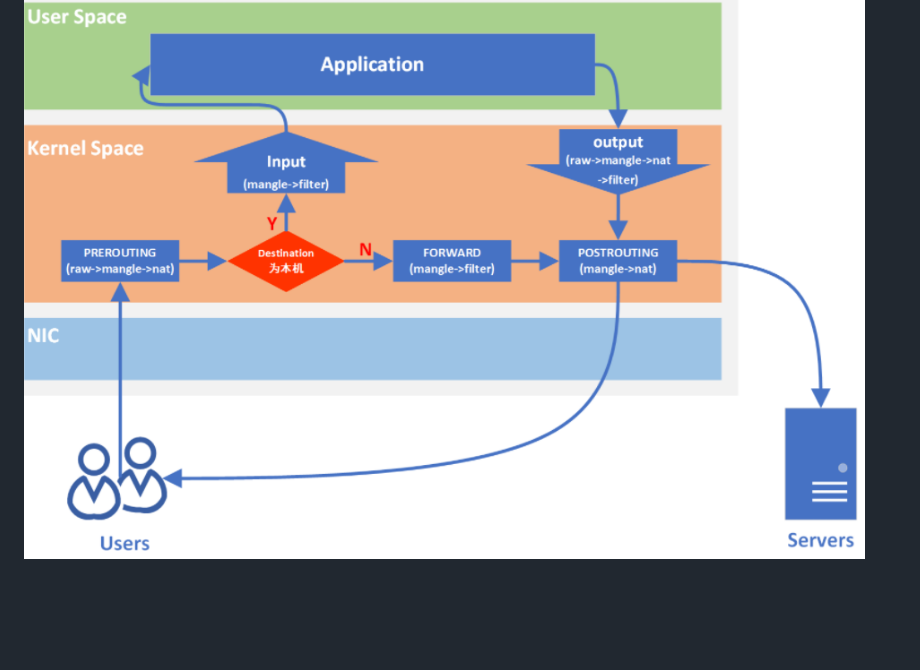
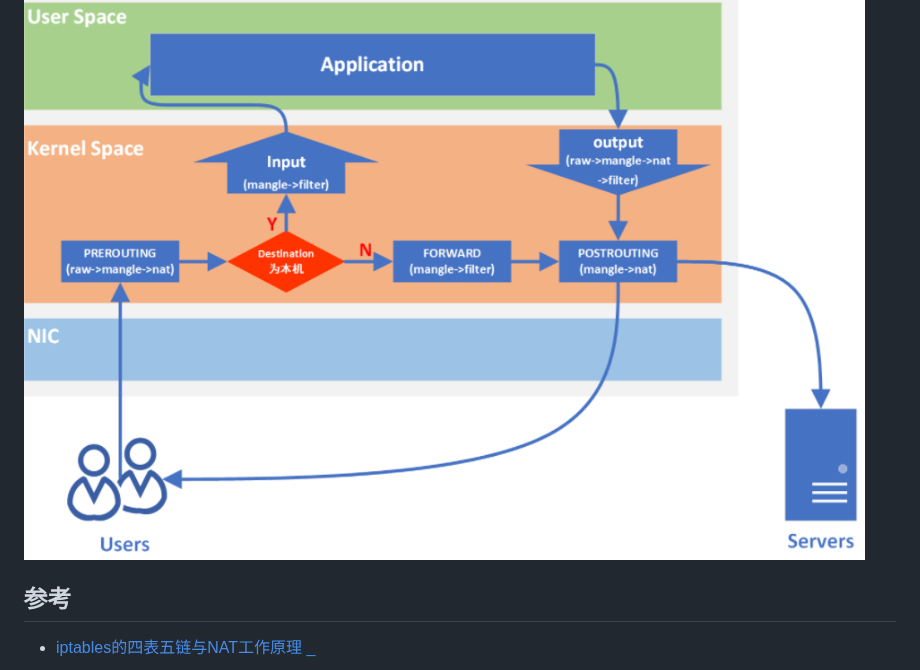
Before and after one commit to chumoath/chumoath.github.io, a Markdown page: docs/solutions/vm_forward_topology.md, the part around the change. Rendered like a GitHub page; blank space fills up the shorter version.

```diff
--- a/docs/solutions/vm_forward_topology.md
+++ b/docs/solutions/vm_forward_topology.md
@@ -140,3 +140,7 @@ bool "IP: advanced router"
 ## iptables流量图
 
 <img src="../assets/iptables_packet.png"  />
+
+## 参考
+
+- [iptables的四表五链与NAT工作原理 _](https://tinychen.com/20200414-iptables-principle-introduction/)
```
